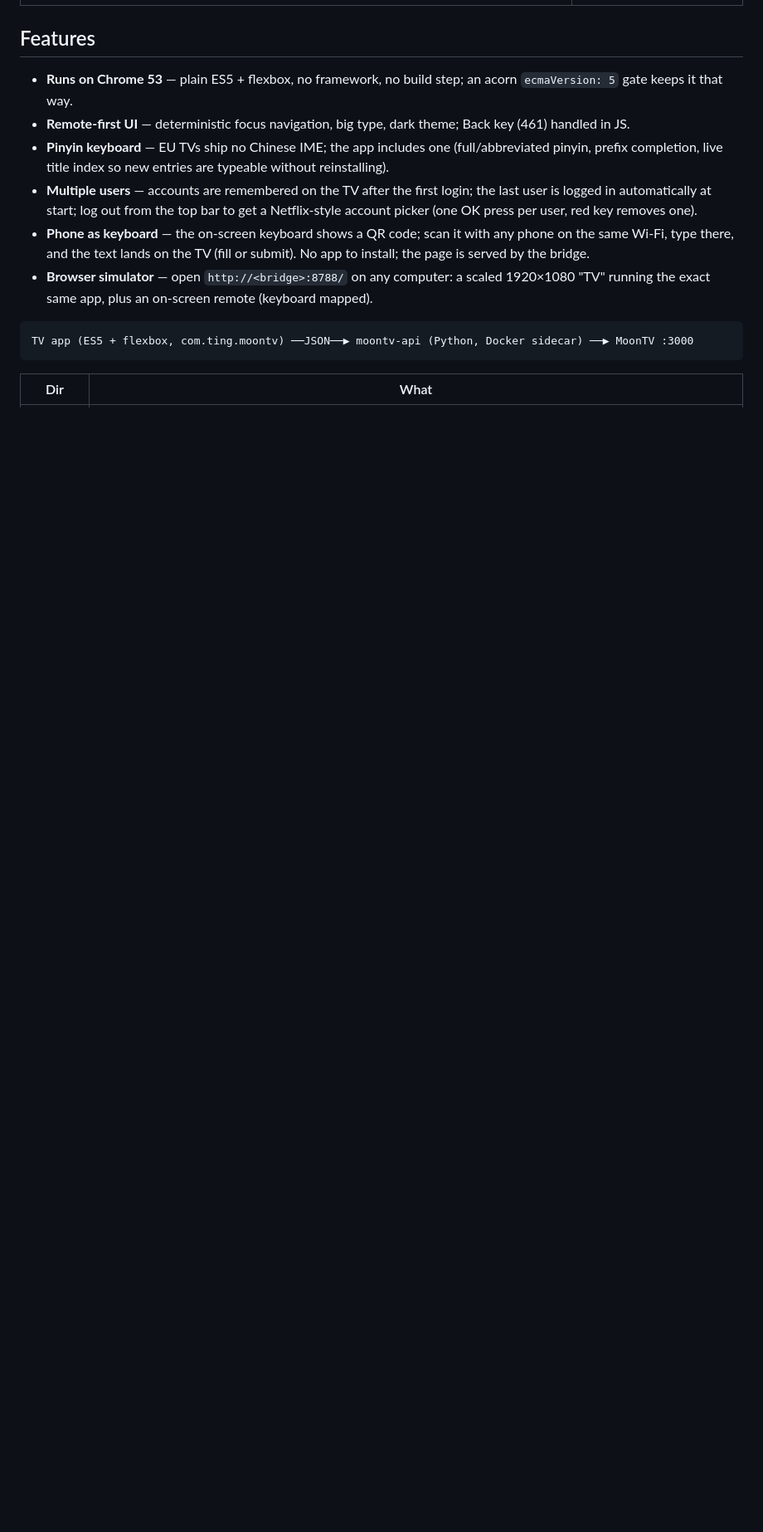
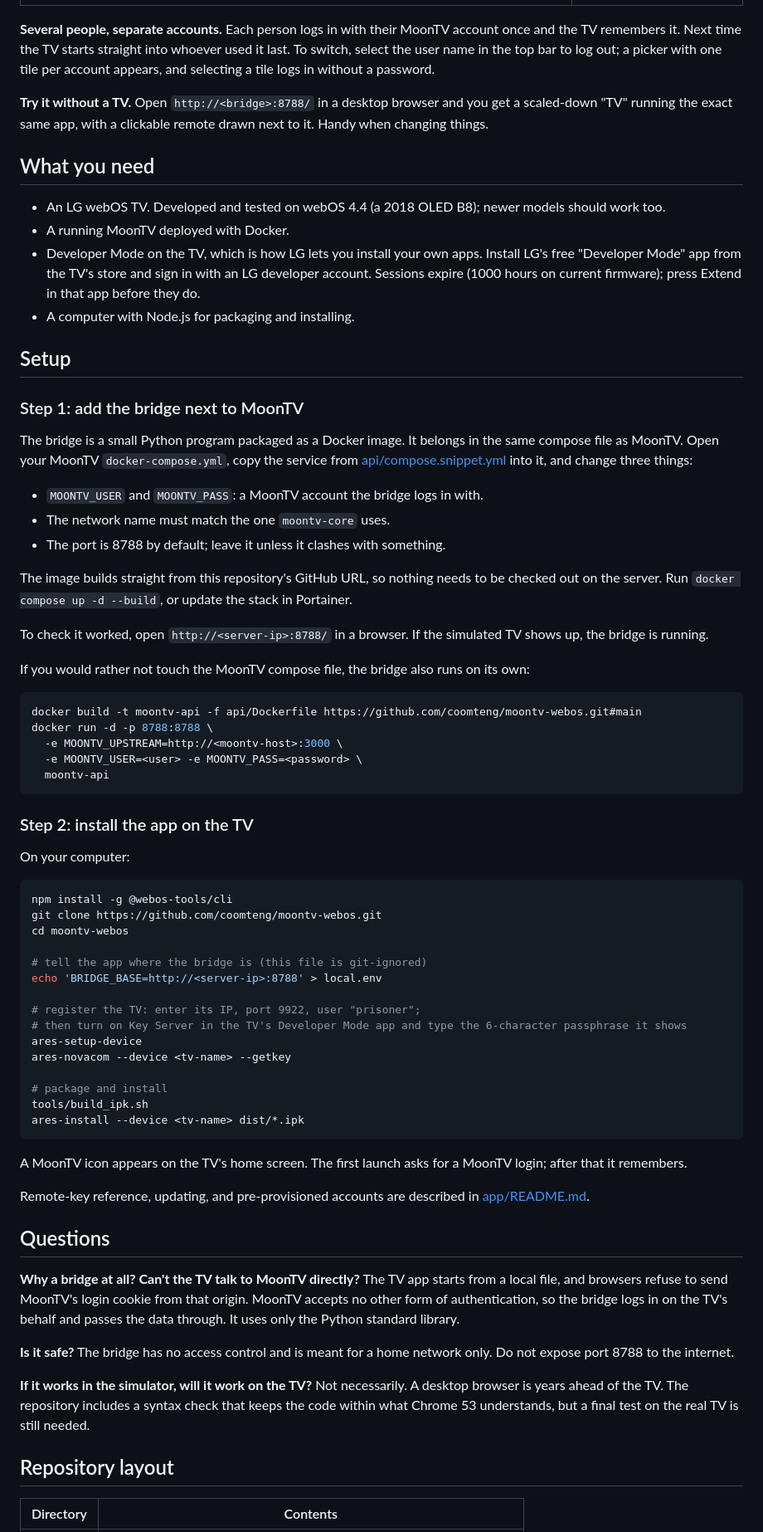
Before and after one commit to coomteng/moontv-webos, a Markdown page: README.md, the part around one of its changes. Shown at 83% size. Rendered like a GitHub page; blank space fills up the shorter version.

Commit message:
README: rewrite in plain English

````diff
--- a/README.md
+++ b/README.md
@@ -17,17 +28,79 @@ A remote-control-friendly front end for [MoonTV / LunaTV](https://github.com/Moo
 |---|---|
 | ![TV keyboard with QR](docs/screenshots/04-phone-qr.jpg) | <img src="docs/screenshots/05-phone-input.jpg" width="260" alt="Phone input page"> |
 
-## Features
-- **Runs on Chrome 53** — plain ES5 + flexbox, no framework, no build step; an acorn `ecmaVersion: 5` gate keeps it that way.
-- **Remote-first UI** — deterministic focus navigation, big type, dark theme; Back key (461) handled in JS.
-- **Pinyin keyboard** — EU TVs ship no Chinese IME; the app includes one (full/abbreviated pinyin, prefix completion, live title index so new entries are typeable without reinstalling).
-- **Multiple users** — accounts are remembered on the TV after the first login; the last user is logged in automatically at start; log out from the top bar to get a Netflix-style account picker (one OK press per user, red key removes one).
-- **Phone as keyboard** — the on-screen keyboard shows a QR code; scan it with any phone on the same Wi-Fi, type there, and the text lands on the TV (fill or submit). No app to install; the page is served by the bridge.
-- **Browser simulator** — open `http://<bridge>:8788/` on any computer: a scaled 1920×1080 "TV" running the exact same app, plus an on-screen remote (keyboard mapped).
+**Several people, separate accounts.** Each person logs in with their MoonTV account once and the TV remembers it. Next time the TV starts straight into whoever used it last. To switch, select the user name in the top bar to log out; a picker with one tile per account appears, and selecting a tile logs in without a password.
 
-```
-TV app (ES5 + flexbox, com.ting.moontv) ──JSON──▶ moontv-api (Python, Docker sidecar) ──▶ MoonTV :3000
+**Try it without a TV.** Open `http://<bridge>:8788/` in a desktop browser and you get a scaled-down "TV" running the exact same app, with a clickable remote drawn next to it. Handy when changing things.
+
+## What you need
+
+- An LG webOS TV. Developed and tested on webOS 4.4 (a 2018 OLED B8); newer models should work too.
+- A running MoonTV deployed with Docker.
+- Developer Mode on the TV, which is how LG lets you install your own apps. Install LG's free "Developer Mode" app from the TV's store and sign in with an LG developer account. Sessions expire (1000 hours on current firmware); press Extend in that app before they do.
+- A computer with Node.js for packaging and installing.
+
+## Setup
+
+### Step 1: add the bridge next to MoonTV
+
+The bridge is a small Python program packaged as a Docker image. It belongs in the same compose file as MoonTV. Open your MoonTV `docker-compose.yml`, copy the service from [api/compose.snippet.yml](api/compose.snippet.yml) into it, and change three things:
+
+- `MOONTV_USER` and `MOONTV_PASS`: a MoonTV account the bridge logs in with.
+- The network name must match the one `moontv-core` uses.
+- The port is 8788 by default; leave it unless it clashes with something.
+
+The image builds straight from this repository's GitHub URL, so nothing needs to be checked out on the server. Run `docker compose up -d --build`, or update the stack in Portainer.
+
+To check it worked, open `http://<server-ip>:8788/` in a browser. If the simulated TV shows up, the bridge is running.
+
+If you would rather not touch the MoonTV compose file, the bridge also runs on its own:
+
+```bash
+docker build -t moontv-api -f api/Dockerfile https://github.com/coomteng/moontv-webos.git#main
+docker run -d -p 8788:8788 \
+  -e MOONTV_UPSTREAM=http://<moontv-host>:3000 \
+  -e MOONTV_USER=<user> -e MOONTV_PASS=<password> \
+  moontv-api
 ```
 
-| Dir | What |
+### Step 2: install the app on the TV
+
+On your computer:
+
+```bash
+npm install -g @webos-tools/cli
+git clone https://github.com/coomteng/moontv-webos.git
+cd moontv-webos
+
+# tell the app where the bridge is (this file is git-ignored)
+echo 'BRIDGE_BASE=http://<server-ip>:8788' > local.env
+
+# register the TV: enter its IP, port 9922, user "prisoner";
+# then turn on Key Server in the TV's Developer Mode app and type the 6-character passphrase it shows
+ares-setup-device
+ares-novacom --device <tv-name> --getkey
+
+# package and install
+tools/build_ipk.sh
+ares-install --device <tv-name> dist/*.ipk
+```
+
+A MoonTV icon appears on the TV's home screen. The first launch asks for a MoonTV login; after that it remembers.
+
+Remote-key reference, updating, and pre-provisioned accounts are described in [app/README.md](app/README.md).
+
+## Questions
+
+**Why a bridge at all? Can't the TV talk to MoonTV directly?**
+The TV app starts from a local file, and browsers refuse to send MoonTV's login cookie from that origin. MoonTV accepts no other form of authentication, so the bridge logs in on the TV's behalf and passes the data through. It uses only the Python standard library.
+
+**Is it safe?**
+The bridge has no access control and is meant for a home network only. Do not expose port 8788 to the internet.
+
+**If it works in the simulator, will it work on the TV?**
+Not necessarily. A desktop browser is years ahead of the TV. The repository includes a syntax check that keeps the code within what Chrome 53 understands, but a final test on the real TV is still needed.
+
+## Repository layout
+
+| Directory | Contents |
 |---|---|
````
Also changed, not shown: other parts of README.md (+21 -28 lines).
